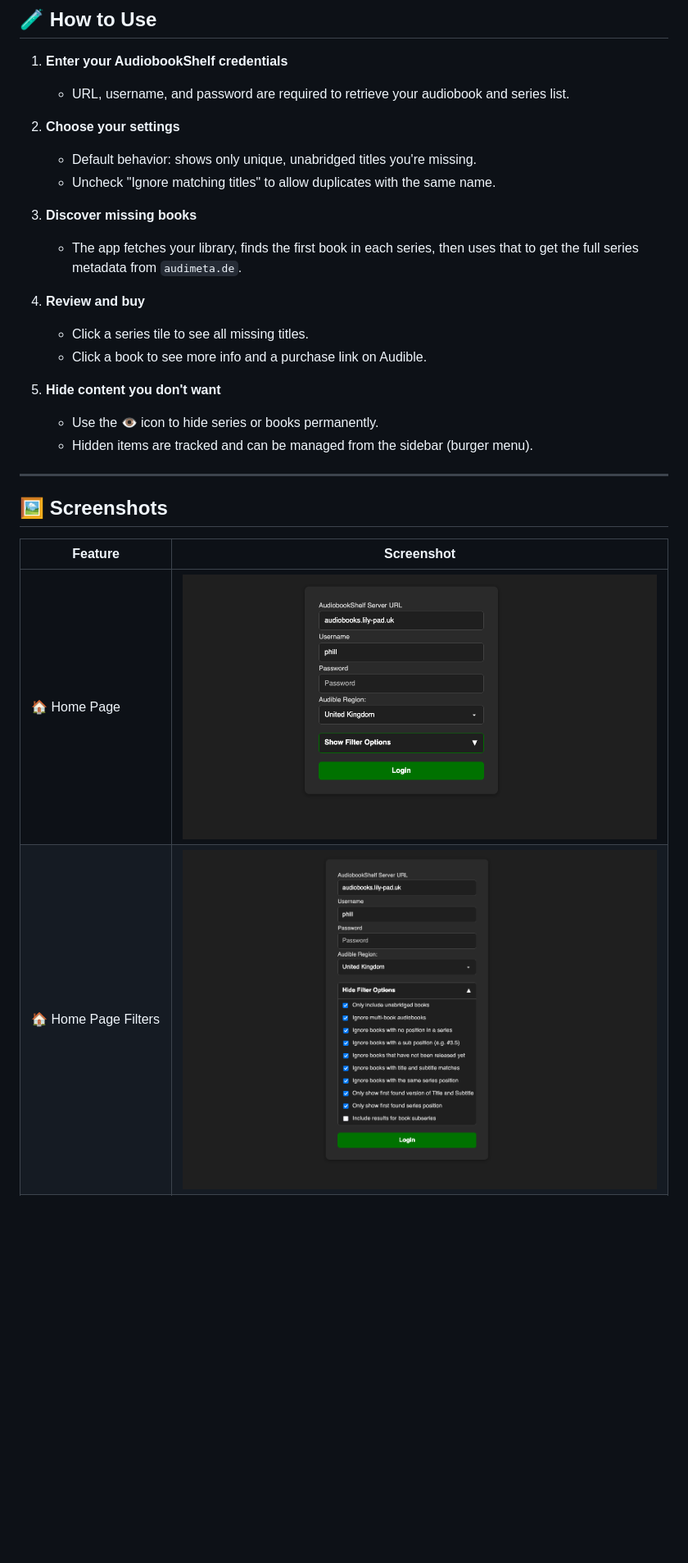
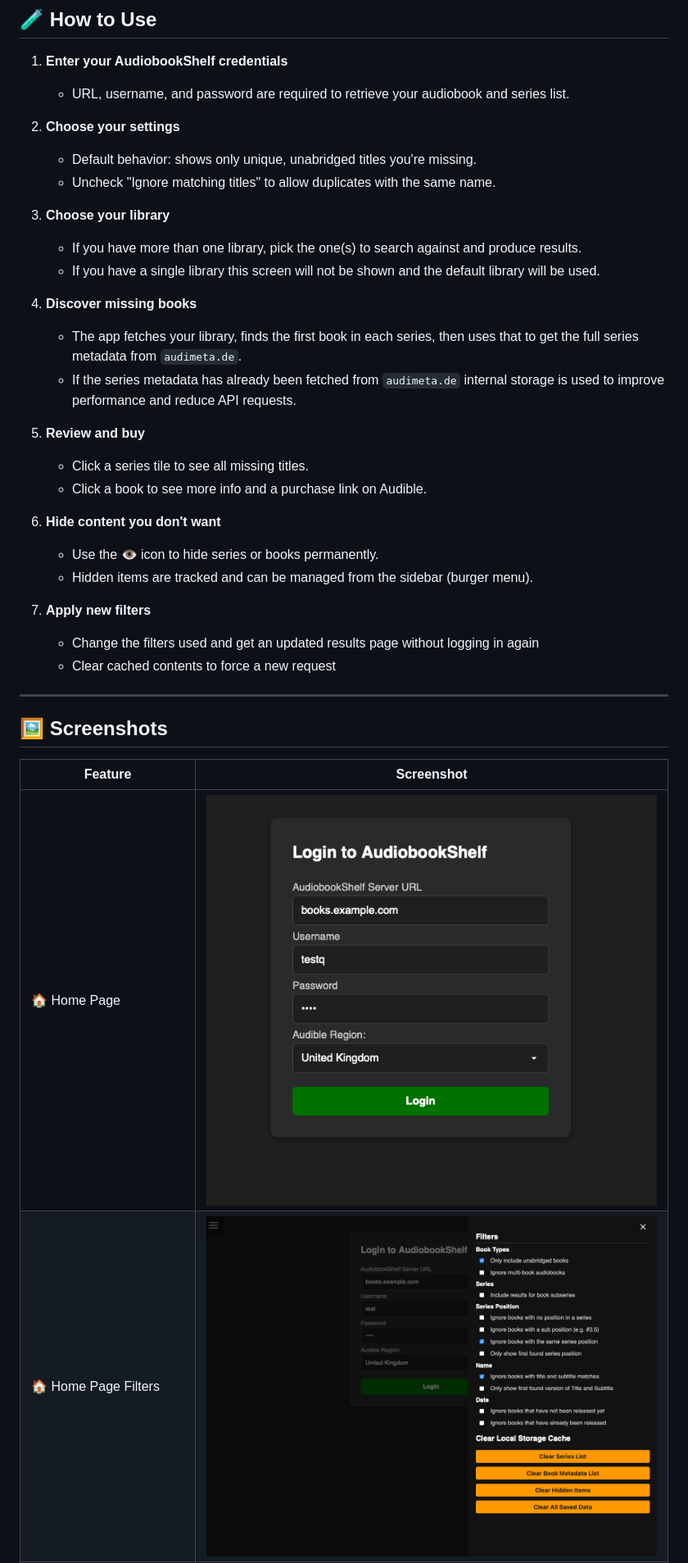
Before and after one commit to xFrieDSpuDx/completeseries, a Markdown page: README.md, the part around the change printed below. Shown: that part at 82% size. GitHub-like rendering; pictures changed too: ExampleImages/HomepageFilterClosed.png, ExampleImages/HomepageFilterOpen.png; blank space fills up the shorter version.

Commit message:
Now return ONLY audiobook libraries. Updated README

```diff
--- a/README.md
+++ b/README.md
@@ -46,17 +46,25 @@ You can inspect the full source code in this repository to verify that yourself.
    - Default behavior: shows only unique, unabridged titles you're missing.
    - Uncheck "Ignore matching titles" to allow duplicates with the same name.
 
-3. **Discover missing books**
+3. **Choose your library**
+   - If you have more than one library, pick the one(s) to search against and produce results.
+   - If you have a single library this screen will not be shown and the default library will be used.
+
+4. **Discover missing books**
    - The app fetches your library, finds the first book in each series, then uses that to get the full series metadata from `audimeta.de`.
+   - If the series metadata has already been fetched from `audimeta.de` internal storage is used to improve performance and reduce API requests.
 
-4. **Review and buy**
+5. **Review and buy**
    - Click a series tile to see all missing titles.
    - Click a book to see more info and a purchase link on Audible.
 
-5. **Hide content you don't want**
+6. **Hide content you don't want**
    - Use the 👁️ icon to hide series or books permanently.
    - Hidden items are tracked and can be managed from the sidebar (burger menu).
 
+5. **Apply new filters**
+   - Change the filters used and get an updated results page without logging in again
+   - Clear cached contents to force a new request
 ---
 
 ## 🖼️ Screenshots
```
Also changed, not shown: other parts of README.md (+2 -0 lines), ExampleImages/FilterOptionsAfterResults.png (added), ExampleImages/LibrarySelect.png (added), 1 other file.
